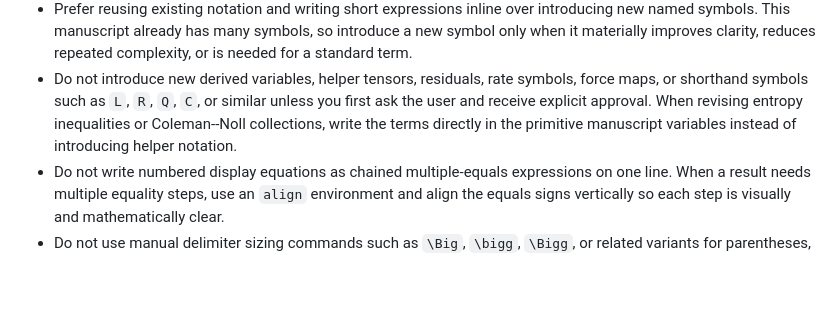
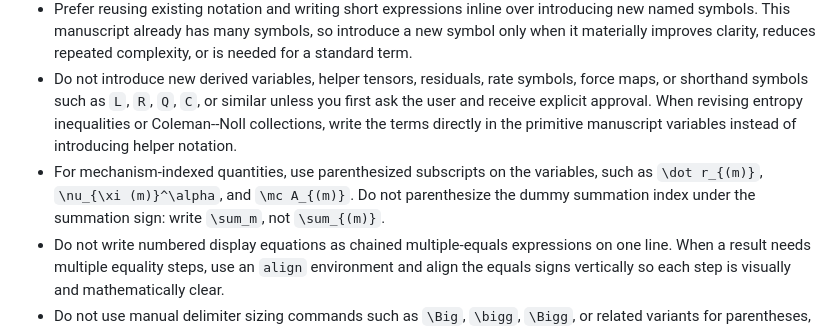
Before and after one commit to johntfoster/nonassociated_plasticity, a Markdown page: AGENTS.md, the part around the change. Drawn GitHub-style; blank space fills up the shorter version.

Commit message:
About to change to w, nw notation

```diff
--- a/AGENTS.md
+++ b/AGENTS.md
@@ -18,6 +18,7 @@
 - Before changing equations, labels, notation, cross-references, theorem statements, or bibliography usage, inspect the surrounding TeX source and the relevant definitions/macros.
 - Prefer reusing existing notation and writing short expressions inline over introducing new named symbols. This manuscript already has many symbols, so introduce a new symbol only when it materially improves clarity, reduces repeated complexity, or is needed for a standard term.
 - Do not introduce new derived variables, helper tensors, residuals, rate symbols, force maps, or shorthand symbols such as `L`, `R`, `Q`, `C`, or similar unless you first ask the user and receive explicit approval. When revising entropy inequalities or Coleman--Noll collections, write the terms directly in the primitive manuscript variables instead of introducing helper notation.
+- For mechanism-indexed quantities, use parenthesized subscripts on the variables, such as `\dot r_{(m)}`, `\nu_{\xi (m)}^\alpha`, and `\mc A_{(m)}`. Do not parenthesize the dummy summation index under the summation sign: write `\sum_m`, not `\sum_{(m)}`.
 - Do not write numbered display equations as chained multiple-equals expressions on one line. When a result needs multiple equality steps, use an `align` environment and align the equals signs vertically so each step is visually and mathematically clear.
 - Do not use manual delimiter sizing commands such as `\Big`, `\bigg`, `\Bigg`, or related variants for parentheses, brackets, or braces. Use nested automatic delimiters such as `\left(` and `\right)`, `\left[` and `\right]`, or `\left\{` and `\right\}` instead.
 - Treat text between `% AGENT-LOCK-BEGIN` and `% AGENT-LOCK-END` as protected manuscript source. Do not edit locked equations or surrounding locked text unless the user explicitly says to unlock them or explicitly names the locked equation as an edit target.
```
